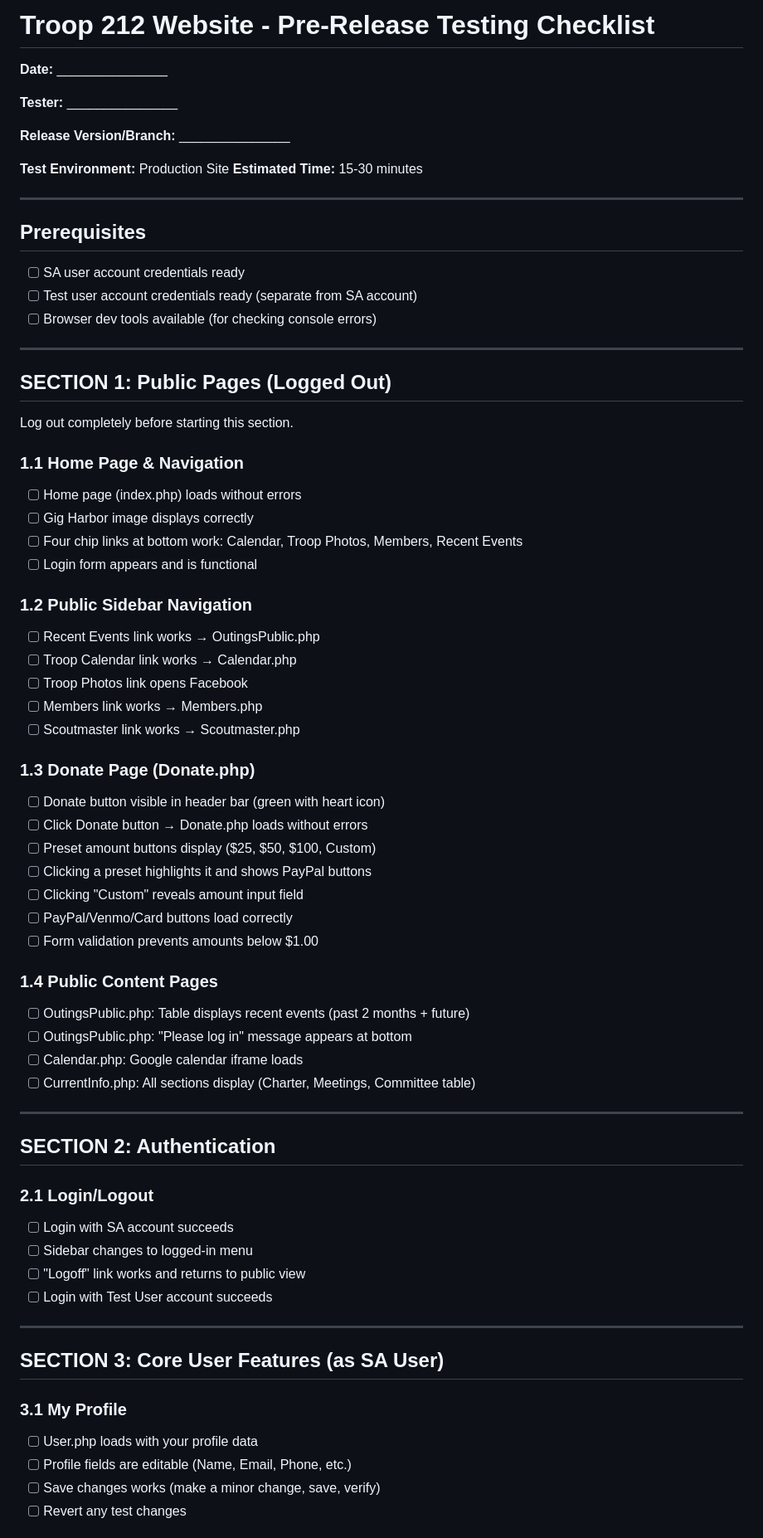
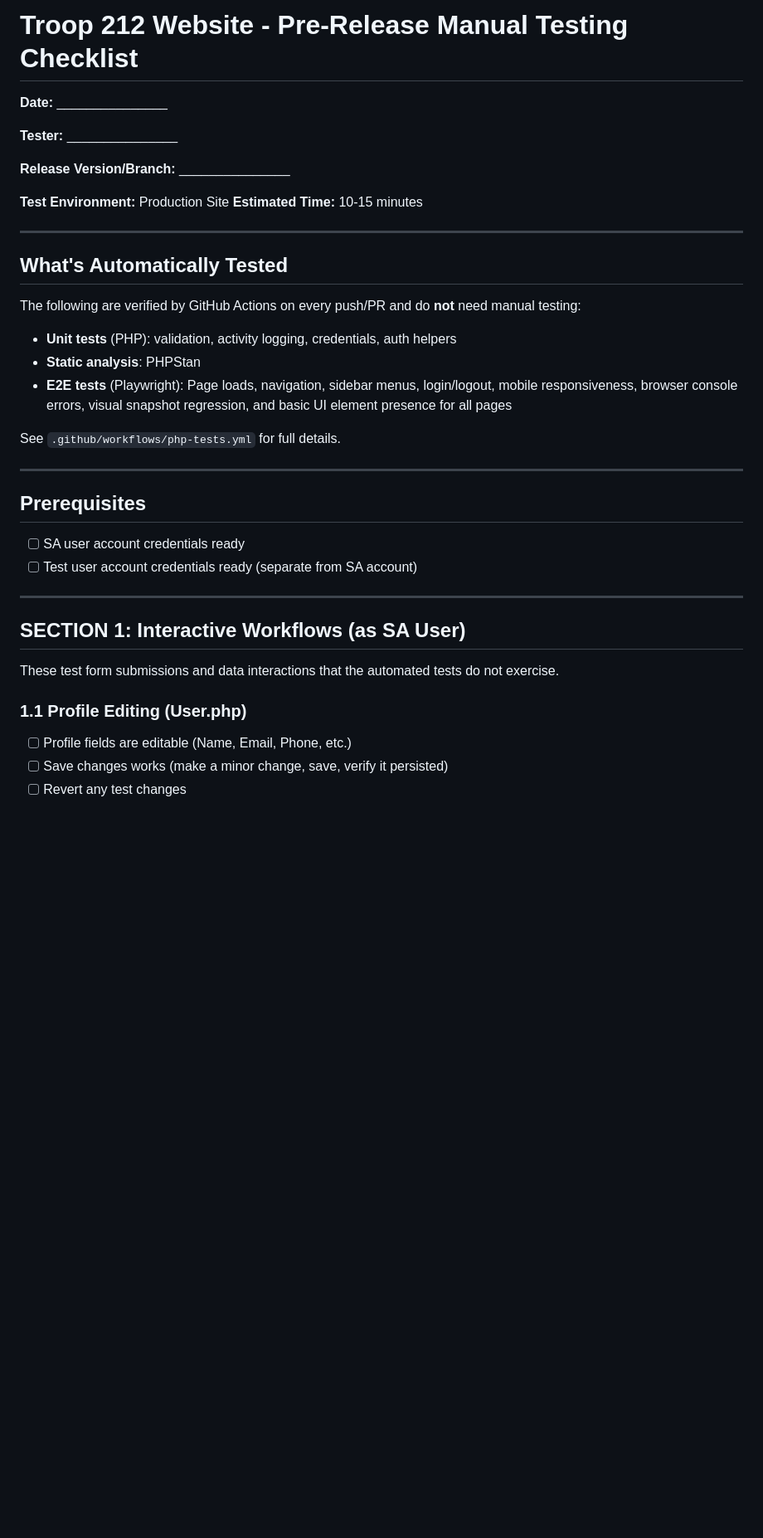
Before and after one commit to bmleedy/t212site_public, a Markdown page: RELEASE_TESTING_CHECKLIST.md, the part around one of its changes. Shown at 83% size. Drawn GitHub-style; blank space fills up the shorter version.

```diff
--- a/RELEASE_TESTING_CHECKLIST.md
+++ b/RELEASE_TESTING_CHECKLIST.md
@@ -1,4 +1,4 @@
-# Troop 212 Website - Pre-Release Testing Checklist
+# Troop 212 Website - Pre-Release Manual Testing Checklist
 
 **Date:** _______________
 
@@ -8,7 +8,19 @@
 
 
 **Test Environment:** Production Site
-**Estimated Time:** 15-30 minutes
+**Estimated Time:** 10-15 minutes
+
+---
+
+## What's Automatically Tested
+
+The following are verified by GitHub Actions on every push/PR and do **not** need manual testing:
+
+- **Unit tests** (PHP): validation, activity logging, credentials, auth helpers
+- **Static analysis**: PHPStan
+- **E2E tests** (Playwright): Page loads, navigation, sidebar menus, login/logout, mobile responsiveness, browser console errors, visual snapshot regression, and basic UI element presence for all pages
+
+See `.github/workflows/php-tests.yml` for full details.
 
 ---
 
@@ -16,59 +28,15 @@
 
 - [ ] SA user account credentials ready
 - [ ] Test user account credentials ready (separate from SA account)
-- [ ] Browser dev tools available (for checking console errors)
 
 ---
 
-## SECTION 1: Public Pages (Logged Out)
+## SECTION 1: Interactive Workflows (as SA User)
 
-Log out completely before starting this section.
+These test form submissions and data interactions that the automated tests do not exercise.
 
-### 1.1 Home Page & Navigation
-- [ ] Home page (index.php) loads without errors
-- [ ] Gig Harbor image displays correctly
-- [ ] Four chip links at bottom work: Calendar, Troop Photos, Members, Recent Events
-- [ ] Login form appears and is functional
-
-### 1.2 Public Sidebar Navigation
-- [ ] Recent Events link works → OutingsPublic.php
-- [ ] Troop Calendar link works → Calendar.php
-- [ ] Troop Photos link opens Facebook
-- [ ] Members link works → Members.php
-- [ ] Scoutmaster link works → Scoutmaster.php
-
-### 1.3 Donate Page (Donate.php)
-- [ ] Donate button visible in header bar (green with heart icon)
-- [ ] Click Donate button → Donate.php loads without errors
-- [ ] Preset amount buttons display ($25, $50, $100, Custom)
-- [ ] Clicking a preset highlights it and shows PayPal buttons
-- [ ] Clicking "Custom" reveals amount input field
-- [ ] PayPal/Venmo/Card buttons load correctly
-- [ ] Form validation prevents amounts below $1.00
-
-### 1.4 Public Content Pages
-- [ ] OutingsPublic.php: Table displays recent events (past 2 months + future)
-- [ ] OutingsPublic.php: "Please log in" message appears at bottom
-- [ ] Calendar.php: Google calendar iframe loads
-- [ ] CurrentInfo.php: All sections display (Charter, Meetings, Committee table)
-
----
-
-## SECTION 2: Authentication
-
-### 2.1 Login/Logout
-- [ ] Login with SA account succeeds
-- [ ] Sidebar changes to logged-in menu
-- [ ] "Logoff" link works and returns to public view
-- [ ] Login with Test User account succeeds
-
----
-
-## SECTION 3: Core User Features (as SA User)
-
-### 3.1 My Profile
-- [ ] User.php loads with your profile data
+### 1.1 Profile Editing (User.php)
 - [ ] Profile fields are editable (Name, Email, Phone, etc.)
-- [ ] Save changes works (make a minor change, save, verify)
+- [ ] Save changes works (make a minor change, save, verify it persisted)
 - [ ] Revert any test changes
 
```
Also changed, not shown: other parts of RELEASE_TESTING_CHECKLIST.md (+75 -205 lines).
